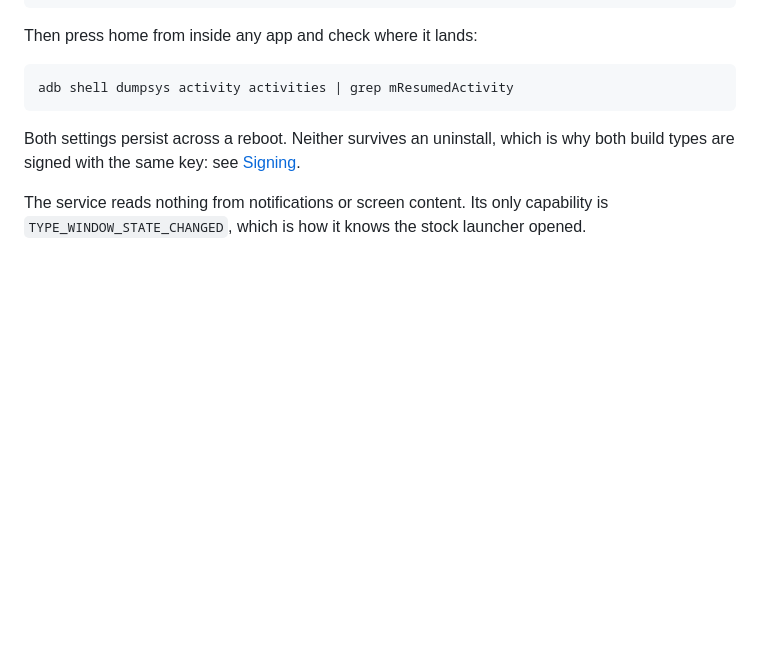
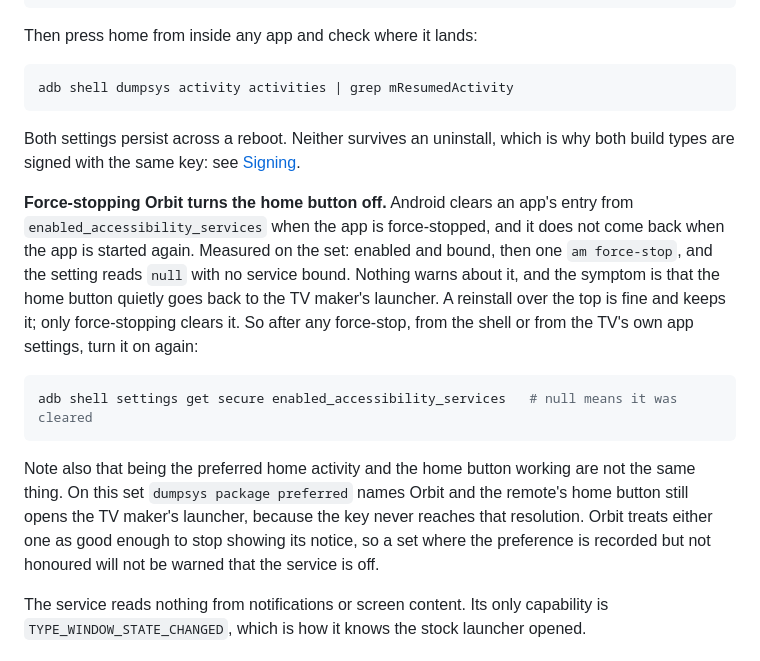
Before and after one commit to Marck/orbit-launcher, a Markdown page: README.md, the part around the change. GitHub-like rendering; blank space fills up the shorter version.

Commit message:
Warn that force-stopping Orbit turns the home button off (#68)
Android clears an app's entry from enabled_accessibility_services when the app
is force-stopped, and does not put it back when the app starts again. Measured:
enabled and bound, one force-stop, and the setting reads null with nothing
bound. A reinstall over the top keeps it; only a force-stop clears it.

Nothing warns about it and the symptom is the home button quietly going back to
the TV maker's launcher, which is exactly what happened here after a run of
testing that force-stopped Orbit between builds.

Also written down: being the preferred home activity and the home button working
are not the same thing on this set, and Orbit takes either as good enough to
stop showing its notice, so it will not warn when the service alone is the thing
that is off.

Co-authored-by: Marck <marck@github.com>
Co-authored-by: Claude Opus 5 (1M context) <noreply@anthropic.com>

````diff
--- a/README.md
+++ b/README.md
@@ -220,6 +220,24 @@ adb shell dumpsys activity activities | grep mResumedActivity
 Both settings persist across a reboot. Neither survives an uninstall, which is why both build
 types are signed with the same key: see [Signing](#signing).
 
+**Force-stopping Orbit turns the home button off.** Android clears an app's entry from
+`enabled_accessibility_services` when the app is force-stopped, and it does not come back when
+the app is started again. Measured on the set: enabled and bound, then one `am force-stop`, and
+the setting reads `null` with no service bound. Nothing warns about it, and the symptom is that
+the home button quietly goes back to the TV maker's launcher. A reinstall over the top is fine
+and keeps it; only force-stopping clears it. So after any force-stop, from the shell or from
+the TV's own app settings, turn it on again:
+
+```bash
+adb shell settings get secure enabled_accessibility_services   # null means it was cleared
+```
+
+Note also that being the preferred home activity and the home button working are not the same
+thing. On this set `dumpsys package preferred` names Orbit and the remote's home button still
+opens the TV maker's launcher, because the key never reaches that resolution. Orbit treats
+either one as good enough to stop showing its notice, so a set where the preference is recorded
+but not honoured will not be warned that the service is off.
+
 The service reads nothing from notifications or screen content. Its only capability is
 `TYPE_WINDOW_STATE_CHANGED`, which is how it knows the stock launcher opened.
 
````
